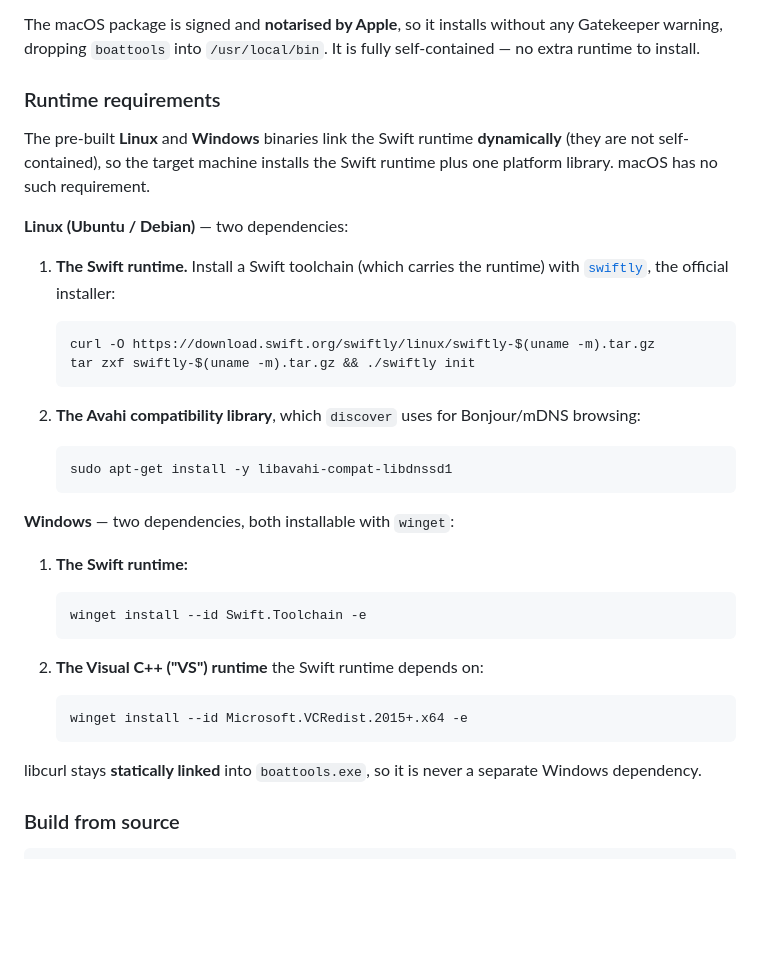
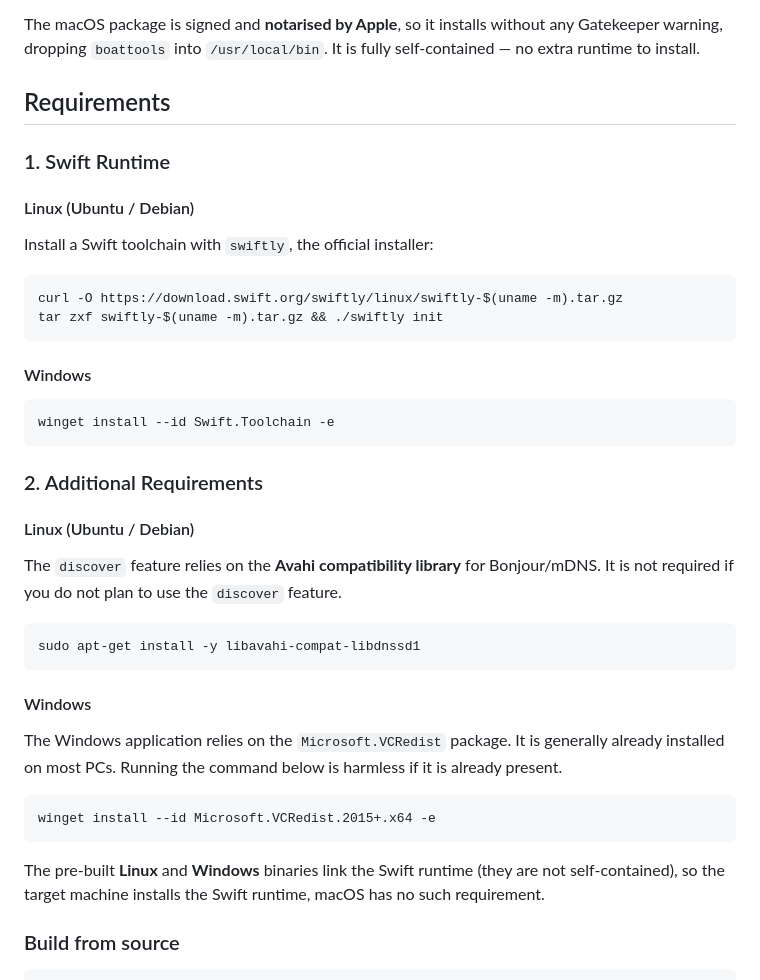
Before and after one commit to auvents-brave/BoatTools, a Markdown page: README.md, the part around the change. Rendered like a GitHub page; blank space fills up the shorter version.

Commit message:
Restructure the runtime requirements section in the README

````diff
--- a/README.md
+++ b/README.md
@@ -17,46 +17,44 @@ The macOS package is signed and **notarised by Apple**, so it installs without
 any Gatekeeper warning, dropping `boattools` into `/usr/local/bin`. It is fully
 self-contained — no extra runtime to install.
 
-### Runtime requirements
+## Requirements
 
-The pre-built **Linux** and **Windows** binaries link the Swift runtime
-**dynamically** (they are not self-contained), so the target machine installs
-the Swift runtime plus one platform library. macOS has no such requirement.
+### 1. Swift Runtime
 
-**Linux (Ubuntu / Debian)** — two dependencies:
+#### Linux (Ubuntu / Debian)
 
-1. **The Swift runtime.** Install a Swift toolchain (which carries the runtime)
-   with [`swiftly`](https://www.swift.org/install/linux/), the official
-   installer:
+Install a Swift toolchain with `swiftly`, the official installer:
 
-   ```
-   curl -O https://download.swift.org/swiftly/linux/swiftly-$(uname -m).tar.gz
-   tar zxf swiftly-$(uname -m).tar.gz && ./swiftly init
-   ```
+```bash
+curl -O https://download.swift.org/swiftly/linux/swiftly-$(uname -m).tar.gz
+tar zxf swiftly-$(uname -m).tar.gz && ./swiftly init
+```
 
-2. **The Avahi compatibility library**, which `discover` uses for Bonjour/mDNS
-   browsing:
+#### Windows
 
-   ```
-   sudo apt-get install -y libavahi-compat-libdnssd1
-   ```
+```powershell
+winget install --id Swift.Toolchain -e
+```
 
-**Windows** — two dependencies, both installable with `winget`:
+### 2. Additional Requirements
 
-1. **The Swift runtime:**
+#### Linux (Ubuntu / Debian)
 
-   ```
-   winget install --id Swift.Toolchain -e
-   ```
+The `discover` feature relies on the **Avahi compatibility library** for Bonjour/mDNS. It is not required if you do not plan to use the `discover` feature.
 
-2. **The Visual C++ ("VS") runtime** the Swift runtime depends on:
+```bash
+sudo apt-get install -y libavahi-compat-libdnssd1
+```
 
-   ```
-   winget install --id Microsoft.VCRedist.2015+.x64 -e
-   ```
+#### Windows
 
-libcurl stays **statically linked** into `boattools.exe`, so it is never a
-separate Windows dependency.
+The Windows application relies on the `Microsoft.VCRedist` package. It is generally already installed on most PCs. Running the command below is harmless if it is already present.
+
+```powershell
+winget install --id Microsoft.VCRedist.2015+.x64 -e
+```
+
+The pre-built **Linux** and **Windows** binaries link the Swift runtime (they are not self-contained), so the target machine installs the Swift runtime, macOS has no such requirement.
 
 ### Build from source
 
````
